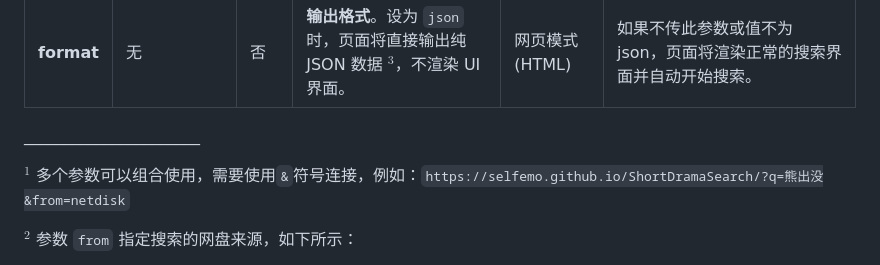
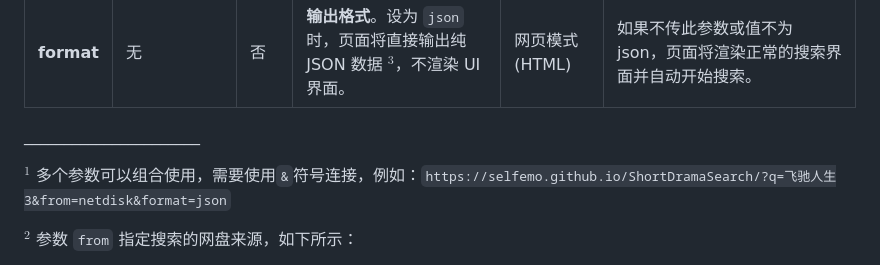
Before and after one commit to SELFEMO/ShortDramaSearch, a Markdown page: README.md, the part around the change. Drawn GitHub-style.

Commit message:
Update the README file and modify some of the explanations.

````diff
--- a/README.md
+++ b/README.md
@@ -42,7 +42,7 @@ $^*$***注意：2026重构版本仍处于开发阶段（目前适配最好的版
 
 \_\_\_\_\_\_\_\_\_\_\_\_\_\_\_\_\_\_\_\_\_\_
 
-$^1$ 多个参数可以组合使用，需要使用`&`符号连接，例如：```https://selfemo.github.io/ShortDramaSearch/?q=熊出没&from=netdisk```
+$^1$ 多个参数可以组合使用，需要使用`&`符号连接，例如：```https://selfemo.github.io/ShortDramaSearch/?q=飞驰人生3&from=netdisk&format=json```
 
 $^2$ 参数 `from` 指定搜索的网盘来源，如下所示：
   - **聚合类：**
````
